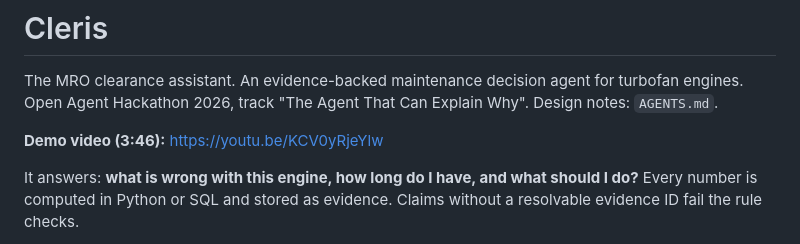
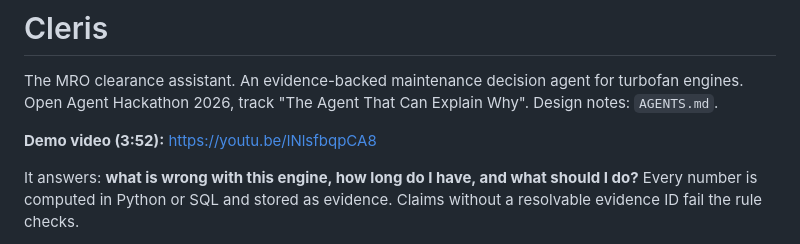
Before and after one commit to esutedjo/MaintenanceAssistant, a Markdown page: README.md, the part around the change. Rendered like a GitHub page.

Commit message:
Link the new demo video with the trailer opening
Co-Authored-By: Claude Opus 5.5 <noreply@anthropic.com>

```diff
--- a/README.md
+++ b/README.md
@@ -2,7 +2,7 @@
 
 The MRO clearance assistant. An evidence-backed maintenance decision agent for turbofan engines. Open Agent Hackathon 2026, track "The Agent That Can Explain Why". Design notes: `AGENTS.md`.
 
-**Demo video (3:46):** https://youtu.be/KCV0yRjeYlw
+**Demo video (3:52):** https://youtu.be/lNlsfbqpCA8
 
 It answers: **what is wrong with this engine, how long do I have, and what should I do?** Every number is computed in Python or SQL and stored as evidence. Claims without a resolvable evidence ID fail the rule checks.
 
```
